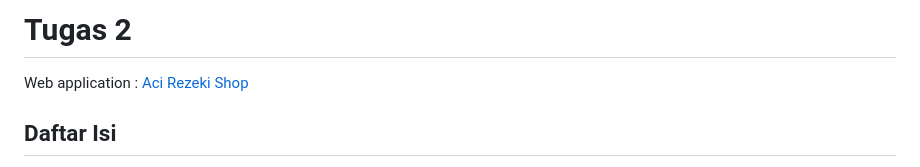
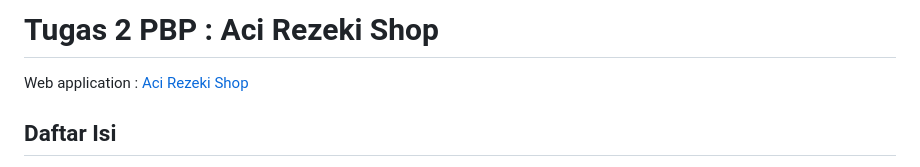
Before and after one commit to ilhamelhamdi/aci_rezeki_shop, a Markdown page: README.md, the part around one of its changes. GitHub-like rendering.

```diff
--- a/README.md
+++ b/README.md
@@ -1,4 +1,4 @@
-# Tugas 2
+# Tugas 2 PBP : Aci Rezeki Shop
 
 Web application : [Aci Rezeki Shop](https://aci-rezeki-shop.adaptable.app/main/)
 
```
Also changed, not shown: other parts of README.md (+1 -1 lines).
